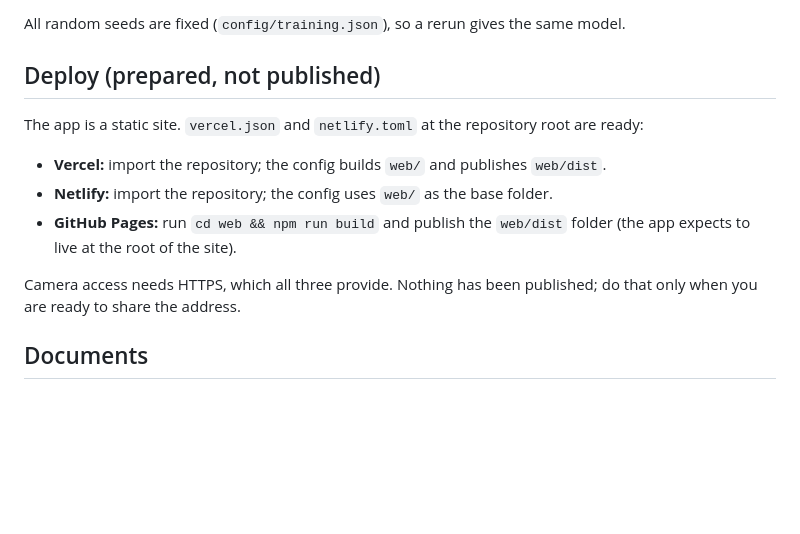
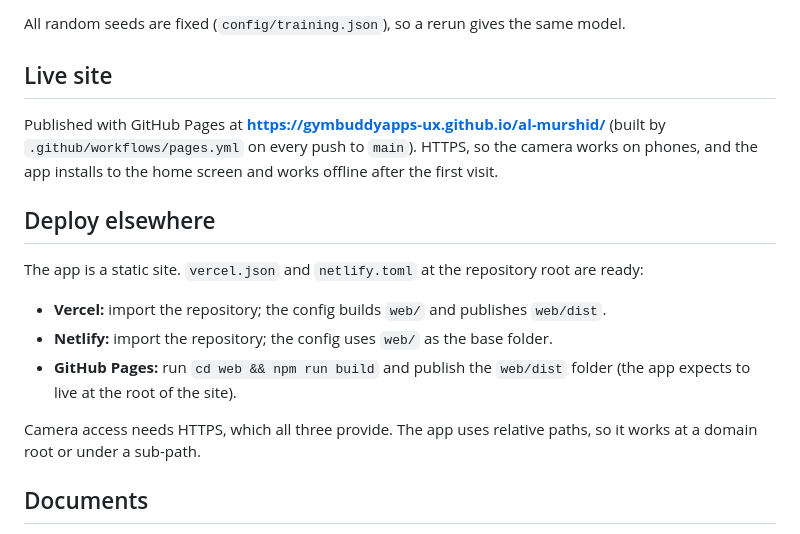
Before and after one commit to gymbuddyapps-ux/al-murshid, a Markdown page: README.md, the part around the change. Rendered like a GitHub page; blank space fills up the shorter version.

Commit message:
Docs: live site address
Co-Authored-By: Claude Fable 5.1 <noreply@anthropic.com>

```diff
--- a/README.md
+++ b/README.md
@@ -103,7 +103,13 @@ Requirements: Python 3.13, a Kaggle account, about 30 GB of free disk space, and
 
 All random seeds are fixed (`config/training.json`), so a rerun gives the same model.
 
-## Deploy (prepared, not published)
+## Live site
+
+Published with GitHub Pages at **https://gymbuddyapps-ux.github.io/al-murshid/** (built by
+`.github/workflows/pages.yml` on every push to `main`). HTTPS, so the camera works on phones, and the app
+installs to the home screen and works offline after the first visit.
+
+## Deploy elsewhere
 
 The app is a static site. `vercel.json` and `netlify.toml` at the repository root are ready:
 
@@ -112,8 +118,7 @@ The app is a static site. `vercel.json` and `netlify.toml` at the repository roo
 - **GitHub Pages:** run `cd web && npm run build` and publish the `web/dist` folder (the app
   expects to live at the root of the site).
 
-Camera access needs HTTPS, which all three provide. Nothing has been published; do that only when
-you are ready to share the address.
+Camera access needs HTTPS, which all three provide. The app uses relative paths, so it works at a domain root or under a sub-path.
 
 ## Documents
 
```
Also changed, not shown: docs/PROCESS_LOG.md (+8 -0 lines).
